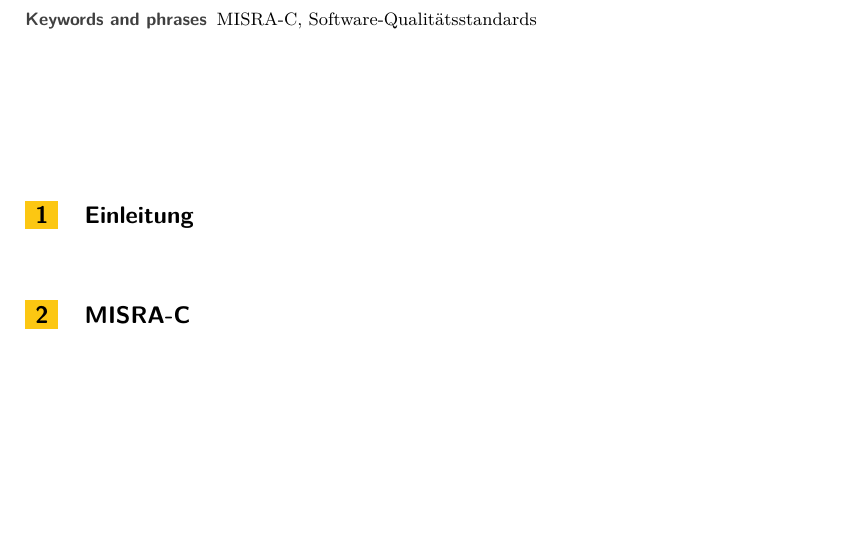
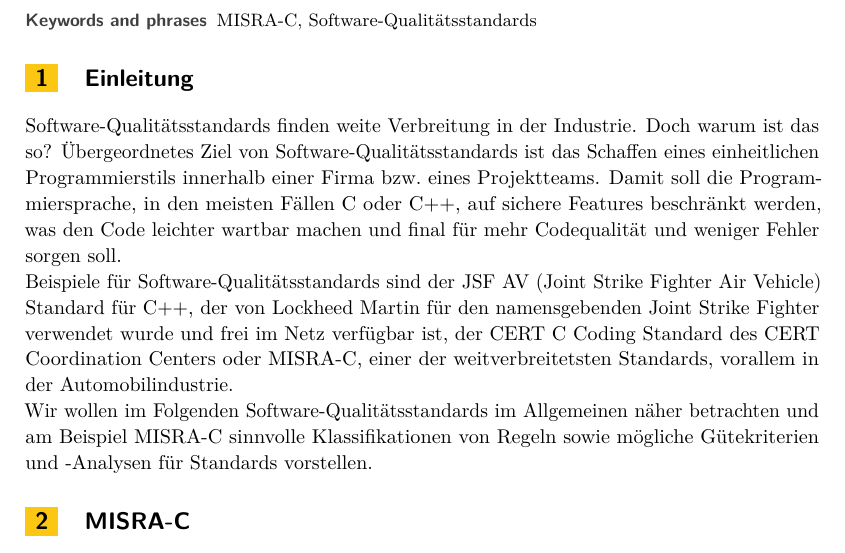
Before and after one commit to SeineEloquenz/prosem-sqs, a LaTeX paper (src/ausarbeitung.tex): part of page 1 of 6, cut so that both start at the same text, the shorter picture padded with empty space. Compiled offline with pdfLaTeX.

Commit message:
Add rudimentary introduction

```diff
--- a/src/ausarbeitung.tex
+++ b/src/ausarbeitung.tex
@@ -93,6 +93,18 @@
 
     \section{Einleitung}
     \label{sec:einleitung}
+    \sqss\ finden weite Verbreitung in der Industrie.
+    Doch warum ist das so?
+    Übergeordnetes Ziel von \sqss\ ist das Schaffen eines einheitlichen Programmierstils innerhalb einer Firma bzw.\ eines
+    Projektteams.
+    Damit soll die Programmiersprache, in den meisten Fällen C oder C++, auf sichere Features beschränkt werden, was den
+    Code leichter wartbar machen und final für mehr Codequalität und weniger Fehler sorgen soll.\\
+    Beispiele für \sqss\ sind der JSF AV (Joint Strike Fighter Air Vehicle) Standard für C++, der von Lockheed Martin
+    für den namensgebenden Joint Strike Fighter verwendet wurde und frei im Netz verfügbar ist, der CERT C Coding
+    Standard des CERT Coordination Centers oder \misra, einer der weitverbreitetsten Standards, vorallem in der
+    Automobilindustrie.\\
+    Wir wollen im Folgenden \sqss\ im Allgemeinen näher betrachten und am Beispiel \misra\ sinnvolle Klassifikationen
+    von Regeln sowie mögliche Gütekriterien und -Analysen für Standards vorstellen.
 
     \section{\misra}
     \label{sec:misra-c}
```
